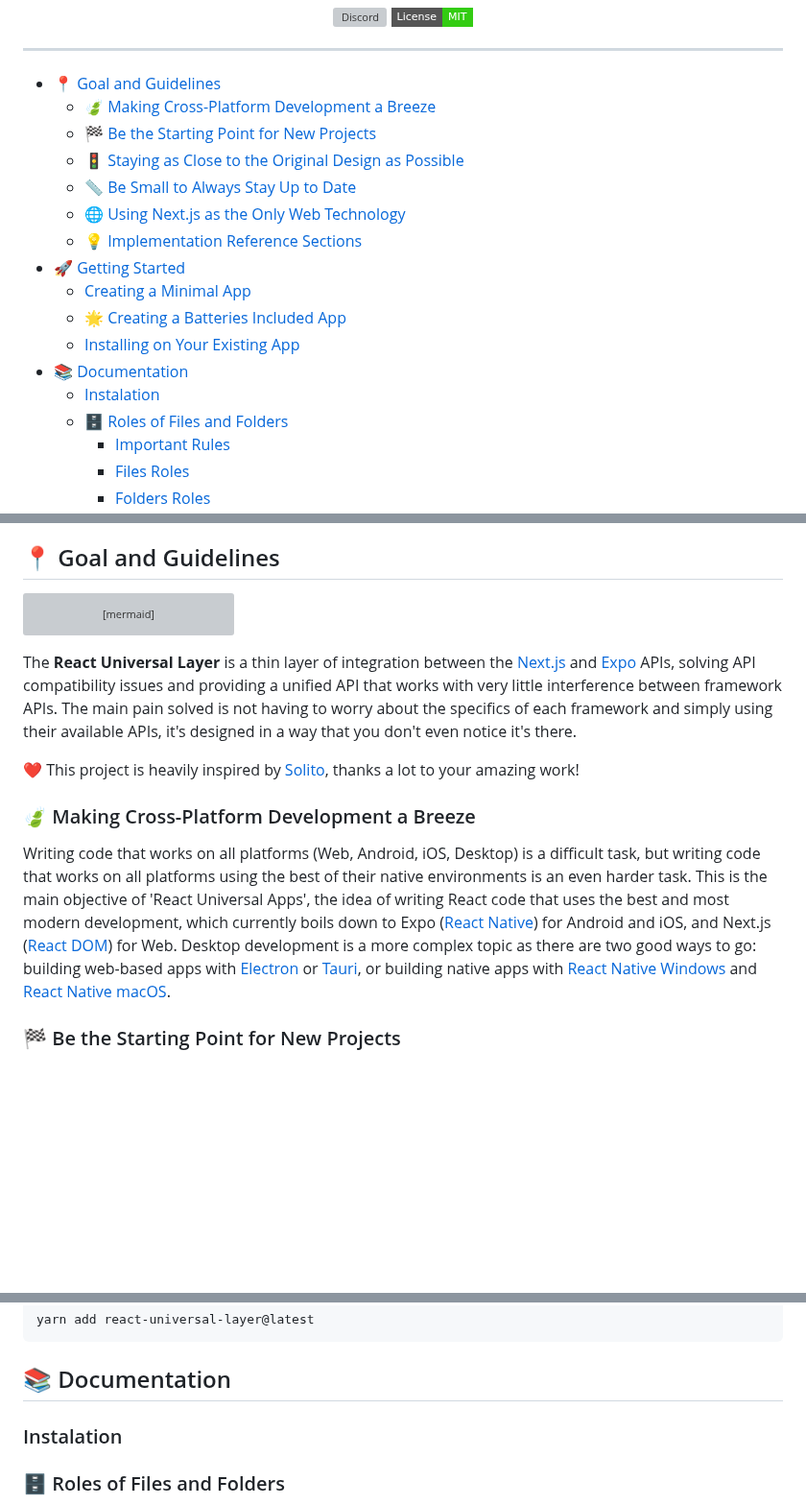
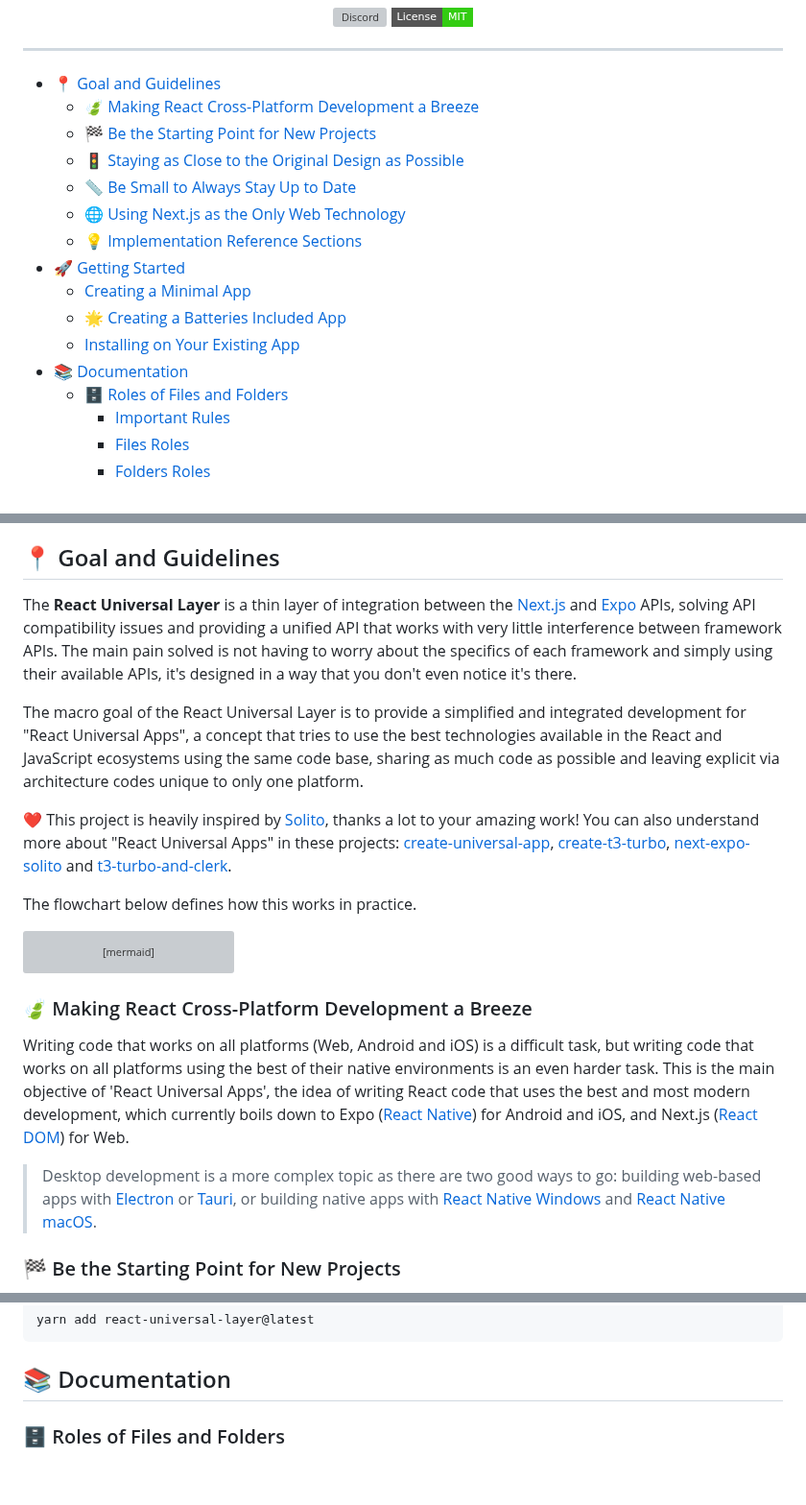
Before and after one commit to gloredo/react-blend, a Markdown page: README.md, 3 parts joined by grey strips. Shown at 96% size. Drawn GitHub-style; badges without logos; blank space fills up the shorter version; grey boxes are pictures that could not be loaded.

````diff
--- a/README.md
+++ b/README.md
@@ -13,7 +13,7 @@
 ---
 
 - [📍 Goal and Guidelines](#-goal-and-guidelines)
-  - [🍃 Making Cross-Platform Development a Breeze](#-making-cross-platform-development-a-breeze)
+  - [🍃 Making React Cross-Platform Development a Breeze](#-making-react-cross-platform-development-a-breeze)
   - [🏁 Be the Starting Point for New Projects](#-be-the-starting-point-for-new-projects)
   - [🚦 Staying as Close to the Original Design as Possible](#-staying-as-close-to-the-original-design-as-possible)
   - [📏 Be Small to Always Stay Up to Date](#-be-small-to-always-stay-up-to-date)
@@ -24,7 +24,6 @@
   - [🌟 Creating a Batteries Included App](#-creating-a-batteries-included-app)
   - [Installing on Your Existing App](#installing-on-your-existing-app)
 - [📚 Documentation](#-documentation)
-  - [Instalation](#instalation)
   - [🗄️ Roles of Files and Folders](#️-roles-of-files-and-folders)
     - [Important Rules](#important-rules)
     - [Files Roles](#files-roles)
@@ -39,6 +38,14 @@
 - [⚖️ License](#️-license)
 
 ## 📍 Goal and Guidelines
+
+The **React Universal Layer** is a thin layer of integration between the [Next.js](https://nextjs.org/) and [Expo](https://expo.dev/home) APIs, solving API compatibility issues and providing a unified API that works with very little interference between framework APIs. The main pain solved is not having to worry about the specifics of each framework and simply using their available APIs, it's designed in a way that you don't even notice it's there.
+
+The macro goal of the React Universal Layer is to provide a simplified and integrated development for "React Universal Apps", a concept that tries to use the best technologies available in the React and JavaScript ecosystems using the same code base, sharing as much code as possible and leaving explicit via architecture codes unique to only one platform.
+
+❤️ This project is heavily inspired by [Solito](https://solito.dev/), thanks a lot to your amazing work! You can also understand more about "React Universal Apps" in these projects: [create-universal-app](https://github.com/chen-rn/CUA), [create-t3-turbo](https://github.com/t3-oss/create-t3-turbo), [next-expo-solito](https://github.com/tamagui/tamagui/tree/master/starters/next-expo-solito) and [t3-turbo-and-clerk](https://github.com/clerkinc/t3-turbo-and-clerk).
+
+The flowchart below defines how this works in practice.
 
 ```mermaid
 graph LR
@@ -90,13 +97,11 @@ next-image -. integrates .- rul-image -. integrates .- expo-image
 next-auth -. integrates .- rul-auth -. integrates .- expo-auth
 ```
 
-The **React Universal Layer** is a thin layer of integration between the [Next.js](https://nextjs.org/) and [Expo](https://expo.dev/home) APIs, solving API compatibility issues and providing a unified API that works with very little interference between framework APIs. The main pain solved is not having to worry about the specifics of each framework and simply using their available APIs, it's designed in a way that you don't even notice it's there.
+### 🍃 Making React Cross-Platform Development a Breeze
 
-❤️ This project is heavily inspired by [Solito](https://solito.dev/), thanks a lot to your amazing work!
+Writing code that works on all platforms (Web, Android and iOS) is a difficult task, but writing code that works on all platforms using the best of their native environments is an even harder task. This is the main objective of 'React Universal Apps', the idea of writing React code that uses the best and most modern development, which currently boils down to Expo ([React Native](https://reactnative.dev/)) for Android and iOS, and Next.js ([React DOM](https://react.dev/)) for Web.
 
-### 🍃 Making Cross-Platform Development a Breeze
-
-Writing code that works on all platforms (Web, Android, iOS, Desktop) is a difficult task, but writing code that works on all platforms using the best of their native environments is an even harder task. This is the main objective of 'React Universal Apps', the idea of writing React code that uses the best and most modern development, which currently boils down to Expo ([React Native](https://reactnative.dev/)) for Android and iOS, and Next.js ([React DOM](https://react.dev/)) for Web. Desktop development is a more complex topic as there are two good ways to go: building web-based apps with [Electron](https://www.electronjs.org/) or [Tauri](https://tauri.app/), or building native apps with [React Native Windows](https://github.com/microsoft/react-native-windows) and [React Native macOS](https://github.com/microsoft/react-native-macos).
+> Desktop development is a more complex topic as there are two good ways to go: building web-based apps with [Electron](https://www.electronjs.org/) or [Tauri](https://tauri.app/), or building native apps with [React Native Windows](https://github.com/microsoft/react-native-windows) and [React Native macOS](https://github.com/microsoft/react-native-macos).
 
 ### 🏁 Be the Starting Point for New Projects
 
@@ -147,8 +152,6 @@ yarn add react-universal-layer@latest
 ```
 
 ## 📚 Documentation
-
-### Instalation
 
 ### 🗄️ Roles of Files and Folders
 
````
